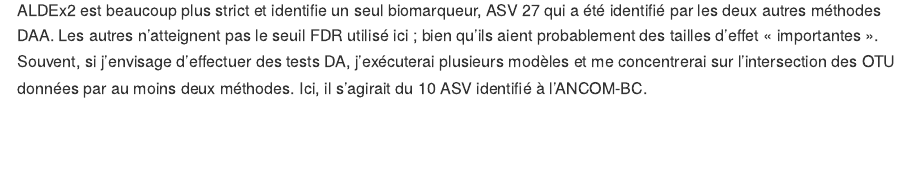
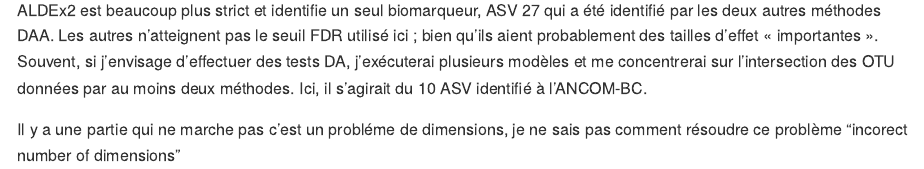
Before and after one commit to MaelCrestin/Adm2023_Beta_diversity, an R Markdown document (Script_Beta_diversity.Rmd): the page in a window 1100 px wide, from 4720 px down. Rendered offline with R 4.5, knitr and Pandoc, with nearby package versions; some code elsewhere in the file could not run offline; long lines of code are wrapped.

Commit message:
ajout com

````diff
--- a/Script_Beta_diversity.Rmd
+++ b/Script_Beta_diversity.Rmd
@@ -1304,3 +1304,5 @@ mm_aldex_table <- data.frame(mm_aldex@marker_table)
 mm_aldex_table
 ```
 ALDEx2 est beaucoup plus strict et identifie un seul biomarqueur, ASV 27 qui a été identifié par les deux autres méthodes DAA. Les autres n’atteignent pas le seuil FDR utilisé ici ; bien qu’ils aient probablement des tailles d’effet « importantes ». Souvent, si j'envisage d'effectuer des tests DA, j'exécuterai plusieurs modèles et me concentrerai sur l'intersection des OTU données par au moins deux méthodes. Ici, il s'agirait du 10 ASV identifié à l'ANCOM-BC.
+
+Il y a une partie qui ne marche pas c'est un probléme de dimensions, je ne sais pas comment résoudre ce problème "incorect number of dimensions"
````
